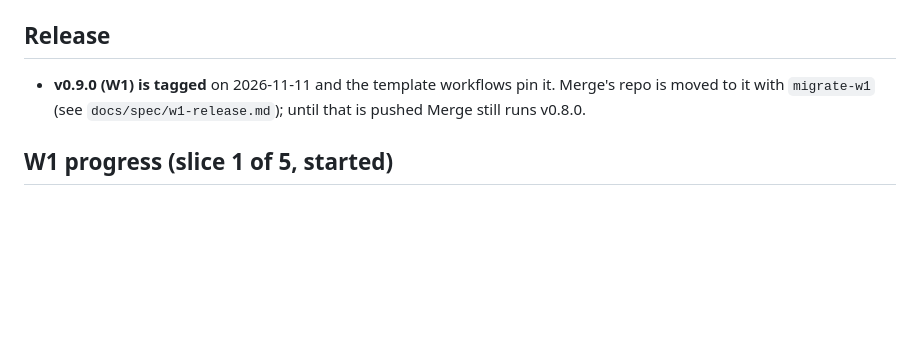
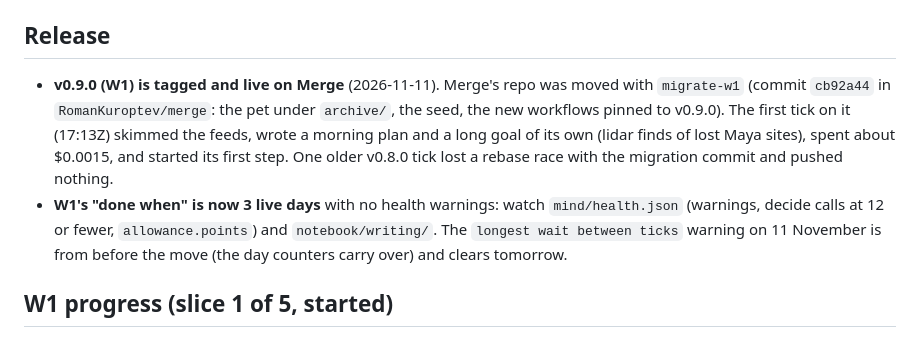
Before and after one commit to RomanKuroptev/forkling, a Markdown page: STATUS.md, the part around the change. GitHub-like rendering; blank space fills up the shorter version.

Commit message:
docs: W1 is released and live on Merge
Co-Authored-By: Claude Opus 5.5 <noreply@anthropic.com>

```diff
--- a/STATUS.md
+++ b/STATUS.md
@@ -17,7 +17,8 @@ Branch `claude/project-thread-403rmi`.
 - New code that W1 and W2 reuse: `packages/sim/src/novelty.ts` (3-gram similarity, worn phrases, calibration profile), `apps/mind/src/web/clean.ts` (HTML to text, cut to 3,000 tokens) and `apps/mind/src/web/souvenir.ts` (word-for-word check). The script itself lives in `apps/mind/scripts/` and is thrown away after W0.
 
 ## Release
-- **v0.9.0 (W1) is tagged** on 2026-11-11 and the template workflows pin it. Merge's repo is moved to it with `migrate-w1` (see `docs/spec/w1-release.md`); until that is pushed Merge still runs v0.8.0.
+- **v0.9.0 (W1) is tagged and live on Merge** (2026-11-11). Merge's repo was moved with `migrate-w1` (commit `cb92a44` in `RomanKuroptev/merge`: the pet under `archive/`, the seed, the new workflows pinned to v0.9.0). The first tick on it (17:13Z) skimmed the feeds, wrote a morning plan and a long goal of its own (lidar finds of lost Maya sites), spent about $0.0015, and started its first step. One older v0.8.0 tick lost a rebase race with the migration commit and pushed nothing.
+- **W1's "done when" is now 3 live days** with no health warnings: watch `mind/health.json` (warnings, decide calls at 12 or fewer, `allowance.points`) and `notebook/writing/`. The `longest wait between ticks` warning on 11 November is from before the move (the day counters carry over) and clears tomorrow.
 
 ## W1 progress (slice 1 of 5, started)
 
```
